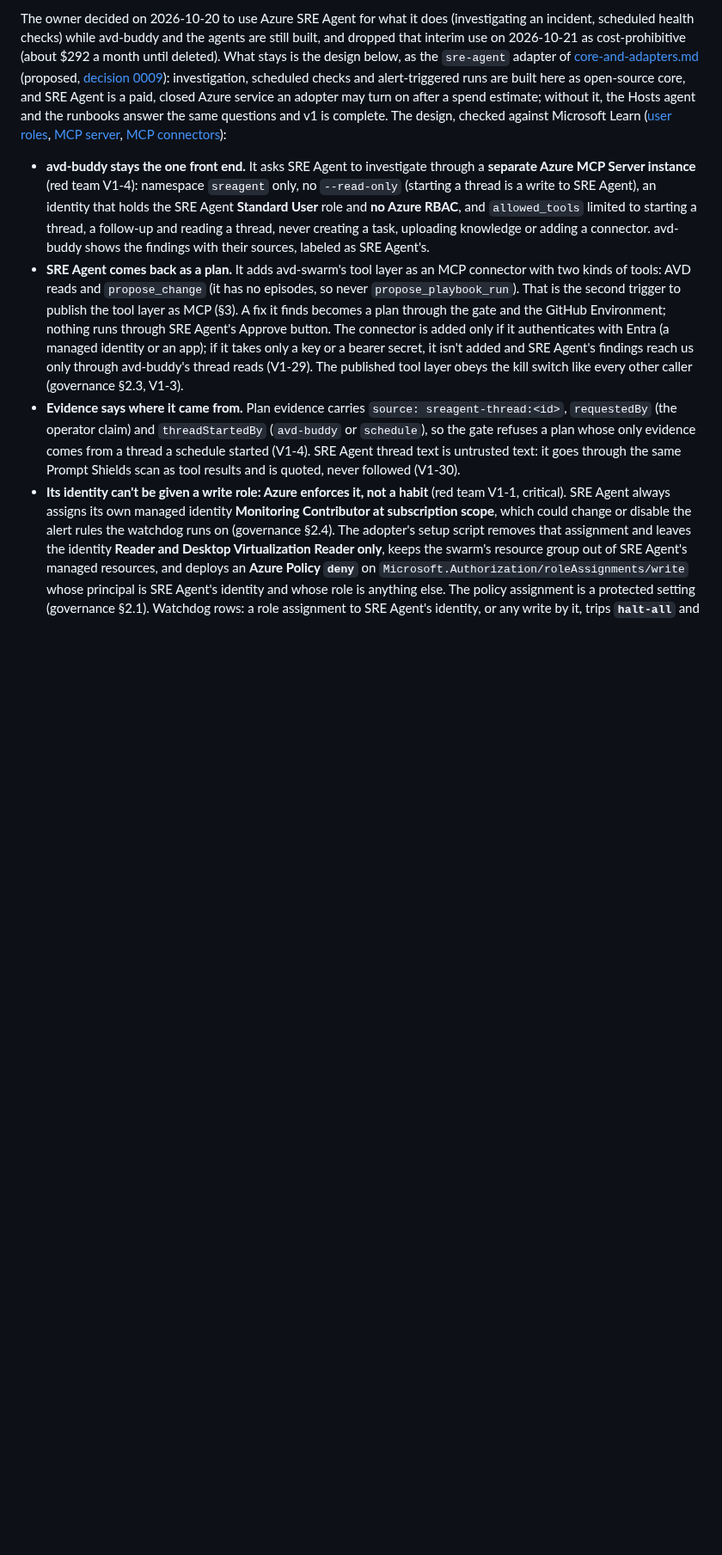
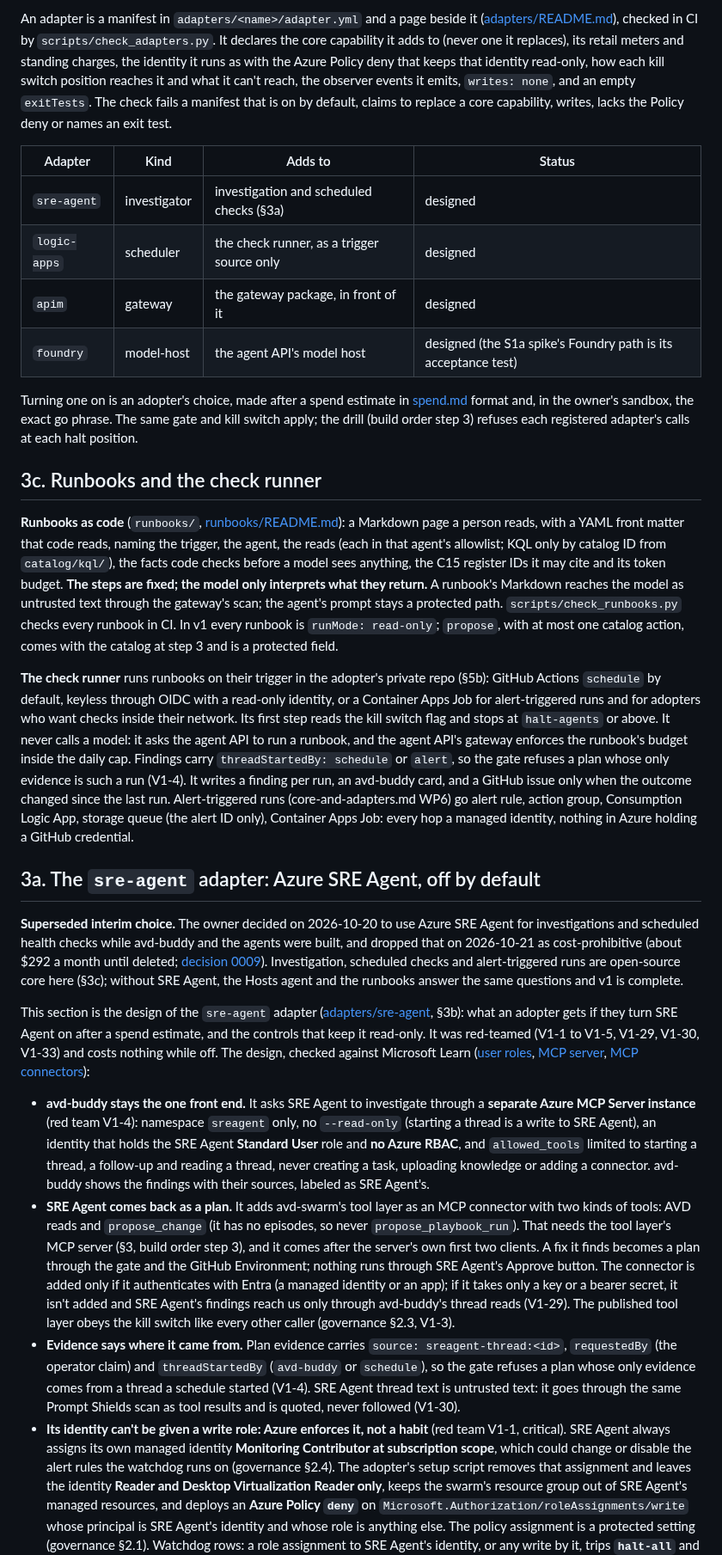
Before and after one commit to avd-ops/avd-swarm, a Markdown page: docs/spec.md, the part around one of its changes. Shown at 86% size. Drawn GitHub-style; blank space fills up the shorter version.

```diff
--- a/docs/spec.md
+++ b/docs/spec.md
@@ -89,8 +98,29 @@ avd-swarm deploys into its own resource group (`rg-<prefix>-<env>-swarm`) and do
 
-The owner decided on 2026-10-20 to use Azure SRE Agent for what it does (investigating an incident, scheduled health checks) while avd-buddy and the agents are still built, and dropped that interim use on 2026-10-21 as cost-prohibitive (about $292 a month until deleted). What stays is the design below, as the `sre-agent` adapter of [core-and-adapters.md](core-and-adapters.md) (proposed, [decision 0009](decisions/0009-open-source-core-optional-adapters.md)): investigation, scheduled checks and alert-triggered runs are built here as open-source core, and SRE Agent is a paid, closed Azure service an adopter may turn on after a spend estimate; without it, the Hosts agent and the runbooks answer the same questions and v1 is complete. The design, checked against Microsoft Learn ([user roles](https://learn.microsoft.com/azure/sre-agent/user-roles), [MCP server](https://learn.microsoft.com/azure/sre-agent/mcp-server), [MCP connectors](https://learn.microsoft.com/azure/sre-agent/mcp-connectors)):
+An adapter is a manifest in `adapters/<name>/adapter.yml` and a page beside it ([adapters/README.md](../adapters/README.md)), checked in CI by `scripts/check_adapters.py`. It declares the core capability it adds to (never one it replaces), its retail meters and standing charges, the identity it runs as with the Azure Policy deny that keeps that identity read-only, how each kill switch position reaches it and what it can't reach, the observer events it emits, `writes: none`, and an empty `exitTests`. The check fails a manifest that is on by default, claims to replace a core capability, writes, lacks the Policy deny or names an exit test.
+
+| Adapter | Kind | Adds to | Status |
+|---|---|---|---|
+| `sre-agent` | investigator | investigation and scheduled checks (§3a) | designed |
+| `logic-apps` | scheduler | the check runner, as a trigger source only | designed |
+| `apim` | gateway | the gateway package, in front of it | designed |
+| `foundry` | model-host | the agent API's model host | designed (the S1a spike's Foundry path is its acceptance test) |
+
+Turning one on is an adopter's choice, made after a spend estimate in [spend.md](spend.md) format and, in the owner's sandbox, the exact go phrase. The same gate and kill switch apply; the drill (build order step 3) refuses each registered adapter's calls at each halt position.
+
+## 3c. Runbooks and the check runner
+
+**Runbooks as code** (`runbooks/`, [runbooks/README.md](../runbooks/README.md)): a Markdown page a person reads, with a YAML front matter that code reads, naming the trigger, the agent, the reads (each in that agent's allowlist; KQL only by catalog ID from `catalog/kql/`), the facts code checks before a model sees anything, the C15 register IDs it may cite and its token budget. **The steps are fixed; the model only interprets what they return.** A runbook's Markdown reaches the model as untrusted text through the gateway's scan; the agent's prompt stays a protected path. `scripts/check_runbooks.py` checks every runbook in CI. In v1 every runbook is `runMode: read-only`; `propose`, with at most one catalog action, comes with the catalog at step 3 and is a protected field.
+
+**The check runner** runs runbooks on their trigger in the adopter's private repo (§5b): GitHub Actions `schedule` by default, keyless through OIDC with a read-only identity, or a Container Apps Job for alert-triggered runs and for adopters who want checks inside their network. Its first step reads the kill switch flag and stops at `halt-agents` or above. It never calls a model: it asks the agent API to run a runbook, and the agent API's gateway enforces the runbook's budget inside the daily cap. Findings carry `threadStartedBy: schedule` or `alert`, so the gate refuses a plan whose only evidence is such a run (V1-4). It writes a finding per run, an avd-buddy card, and a GitHub issue only when the outcome changed since the last run. Alert-triggered runs (core-and-adapters.md WP6) go alert rule, action group, Consumption Logic App, storage queue (the alert ID only), Container Apps Job: every hop a managed identity, nothing in Azure holding a GitHub credential.
+
+## 3a. The `sre-agent` adapter: Azure SRE Agent, off by default
+
+**Superseded interim choice.** The owner decided on 2026-10-20 to use Azure SRE Agent for investigations and scheduled health checks while avd-buddy and the agents were built, and dropped that on 2026-10-21 as cost-prohibitive (about $292 a month until deleted; [decision 0009](decisions/0009-open-source-core-optional-adapters.md)). Investigation, scheduled checks and alert-triggered runs are open-source core here (§3c); without SRE Agent, the Hosts agent and the runbooks answer the same questions and v1 is complete.
+
+This section is the design of the `sre-agent` adapter ([adapters/sre-agent](../adapters/sre-agent/README.md), §3b): what an adopter gets if they turn SRE Agent on after a spend estimate, and the controls that keep it read-only. It was red-teamed (V1-1 to V1-5, V1-29, V1-30, V1-33) and costs nothing while off. The design, checked against Microsoft Learn ([user roles](https://learn.microsoft.com/azure/sre-agent/user-roles), [MCP server](https://learn.microsoft.com/azure/sre-agent/mcp-server), [MCP connectors](https://learn.microsoft.com/azure/sre-agent/mcp-connectors)):
 
 - **avd-buddy stays the one front end.** It asks SRE Agent to investigate through a **separate Azure MCP Server instance** (red team V1-4): namespace `sreagent` only, no `--read-only` (starting a thread is a write to SRE Agent), an identity that holds the SRE Agent **Standard User** role and **no Azure RBAC**, and `allowed_tools` limited to starting a thread, a follow-up and reading a thread, never creating a task, uploading knowledge or adding a connector. avd-buddy shows the findings with their sources, labeled as SRE Agent's.
-- **SRE Agent comes back as a plan.** It adds avd-swarm's tool layer as an MCP connector with two kinds of tools: AVD reads and `propose_change` (it has no episodes, so never `propose_playbook_run`). That is the second trigger to publish the tool layer as MCP (§3). A fix it finds becomes a plan through the gate and the GitHub Environment; nothing runs through SRE Agent's Approve button. The connector is added only if it authenticates with Entra (a managed identity or an app); if it takes only a key or a bearer secret, it isn't added and SRE Agent's findings reach us only through avd-buddy's thread reads (V1-29). The published tool layer obeys the kill switch like every other caller (governance §2.3, V1-3).
+- **SRE Agent comes back as a plan.** It adds avd-swarm's tool layer as an MCP connector with two kinds of tools: AVD reads and `propose_change` (it has no episodes, so never `propose_playbook_run`). That needs the tool layer's MCP server (§3, build order step 3), and it comes after the server's own first two clients. A fix it finds becomes a plan through the gate and the GitHub Environment; nothing runs through SRE Agent's Approve button. The connector is added only if it authenticates with Entra (a managed identity or an app); if it takes only a key or a bearer secret, it isn't added and SRE Agent's findings reach us only through avd-buddy's thread reads (V1-29). The published tool layer obeys the kill switch like every other caller (governance §2.3, V1-3).
 - **Evidence says where it came from.** Plan evidence carries `source: sreagent-thread:<id>`, `requestedBy` (the operator claim) and `threadStartedBy` (`avd-buddy` or `schedule`), so the gate refuses a plan whose only evidence comes from a thread a schedule started (V1-4). SRE Agent thread text is untrusted text: it goes through the same Prompt Shields scan as tool results and is quoted, never followed (V1-30).
 - **Its identity can't be given a write role: Azure enforces it, not a habit** (red team V1-1, critical). SRE Agent always assigns its own managed identity **Monitoring Contributor at subscription scope**, which could change or disable the alert rules the watchdog runs on (governance §2.4). The adopter's setup script removes that assignment and leaves the identity **Reader and Desktop Virtualization Reader only**, keeps the swarm's resource group out of SRE Agent's managed resources, and deploys an **Azure Policy `deny`** on `Microsoft.Authorization/roleAssignments/write` whose principal is SRE Agent's identity and whose role is anything else. The policy assignment is a protected setting (governance §2.1). Watchdog rows: a role assignment to SRE Agent's identity, or any write by it, trips **`halt-all`** and pages, the same as a swarm identity writing outside its scope.
 - **Roles.** avd-buddy's sreagent identity is a Standard User (it can't approve, change connectors, hooks or settings). Learn's API reference also lists an "SRE Agent User" role that can approve; check which roles the tenant actually offers before assigning one, and assign none that can approve. The SRE Agent **Administrator** role is held only by a break-glass account, never the operator's daily account, and the setup script stops while the daily account holds it. avd-swarm's write identities hold no SRE Agent role.
```
Also changed, not shown: other parts of docs/spec.md (+23 -14 lines), README.md (+3 -3 lines), docs/decisions/0009-open-source-core-optional-adapters.md (+1 -1 lines).
